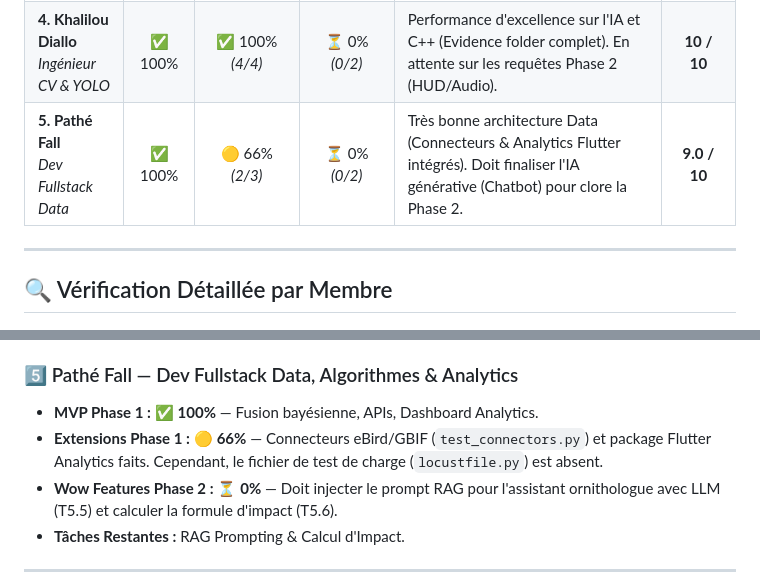
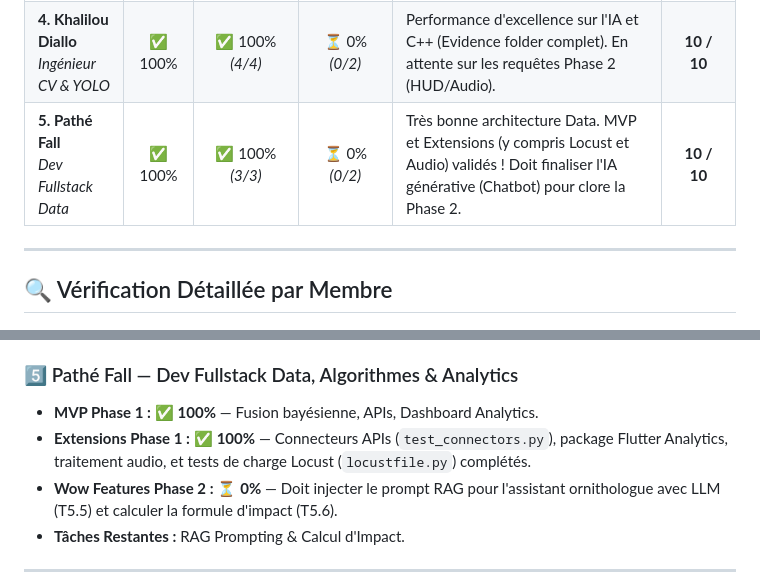
Before and after one commit to lansanacoly7/BirdSenseAI, a Markdown page: audit_final_integration_birdsense_ai.md, 2 parts joined by grey strips. Drawn GitHub-style.

Commit message:
docs/feat: Fusion des extensions Locust/Audio de Pathé Fall et màj de l'audit

```diff
--- a/audit_final_integration_birdsense_ai.md
+++ b/audit_final_integration_birdsense_ai.md
@@ -22,7 +22,7 @@ Ce document est la source de vérité absolue de l'état d'avancement du projet
 | **2. Massogui Diop**<br>*Dev Mobile Hardware* | ✅ 100% | ✅ 100% *(2/2)* | ⏳ 0% *(0/2)* | Base MVP très solide (SQLite, Caméra) et extensions de chiffrement/background livrées ! En attente sur la Phase 2. | **10 / 10** |
 | **3. Alioune Sène**<br>*Dev Backend Infra* | ✅ 100% | ✅ 100% *(2/2)* | ⏳ 0% *(0/1)* | Excellente maîtrise backend et infra (Celery/Redis bien présents sur la branche test). Phase 2 à entamer. | **9.5 / 10** |
 | **4. Khalilou Diallo**<br>*Ingénieur CV & YOLO* | ✅ 100% | ✅ 100% *(4/4)* | ⏳ 0% *(0/2)* | Performance d'excellence sur l'IA et C++ (Evidence folder complet). En attente sur les requêtes Phase 2 (HUD/Audio). | **10 / 10** |
-| **5. Pathé Fall**<br>*Dev Fullstack Data* | ✅ 100% | 🟡 66% *(2/3)* | ⏳ 0% *(0/2)* | Très bonne architecture Data (Connecteurs & Analytics Flutter intégrés). Doit finaliser l'IA générative (Chatbot) pour clore la Phase 2. | **9.0 / 10** |
+| **5. Pathé Fall**<br>*Dev Fullstack Data* | ✅ 100% | ✅ 100% *(3/3)* | ⏳ 0% *(0/2)* | Très bonne architecture Data. MVP et Extensions (y compris Locust et Audio) validés ! Doit finaliser l'IA générative (Chatbot) pour clore la Phase 2. | **10 / 10** |
 
 ---
 
@@ -54,7 +54,7 @@ Ce document est la source de vérité absolue de l'état d'avancement du projet
 
 ### 5️⃣ Pathé Fall — Dev Fullstack Data, Algorithmes & Analytics
 * **MVP Phase 1 :** ✅ **100%** — Fusion bayésienne, APIs, Dashboard Analytics.
-* **Extensions Phase 1 :** 🟡 **66%** — Connecteurs eBird/GBIF (`test_connectors.py`) et package Flutter Analytics faits. Cependant, le fichier de test de charge (`locustfile.py`) est absent.
+* **Extensions Phase 1 :** ✅ **100%** — Connecteurs APIs (`test_connectors.py`), package Flutter Analytics, traitement audio, et tests de charge Locust (`locustfile.py`) complétés.
 * **Wow Features Phase 2 :** ⏳ **0%** — Doit injecter le prompt RAG pour l'assistant ornithologue avec LLM (T5.5) et calculer la formule d'impact (T5.6).
 * **Tâches Restantes :** RAG Prompting & Calcul d'Impact.
 
```
